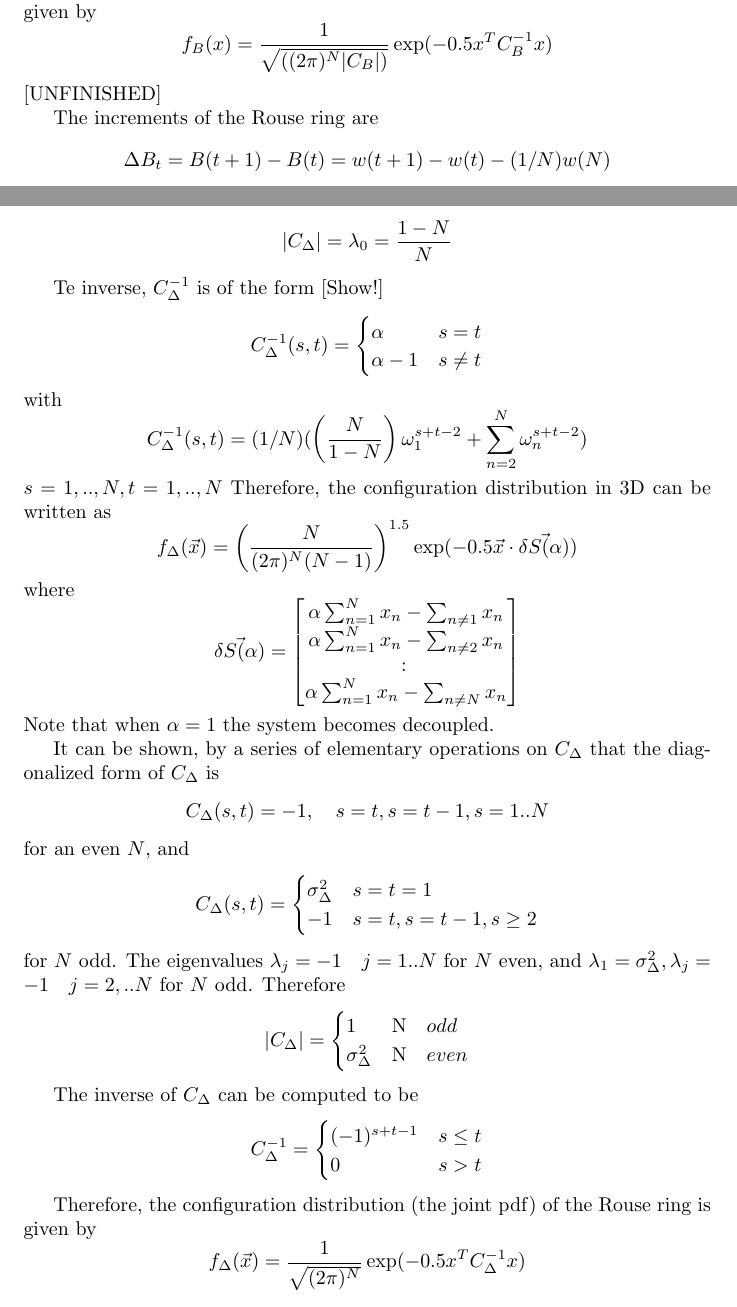
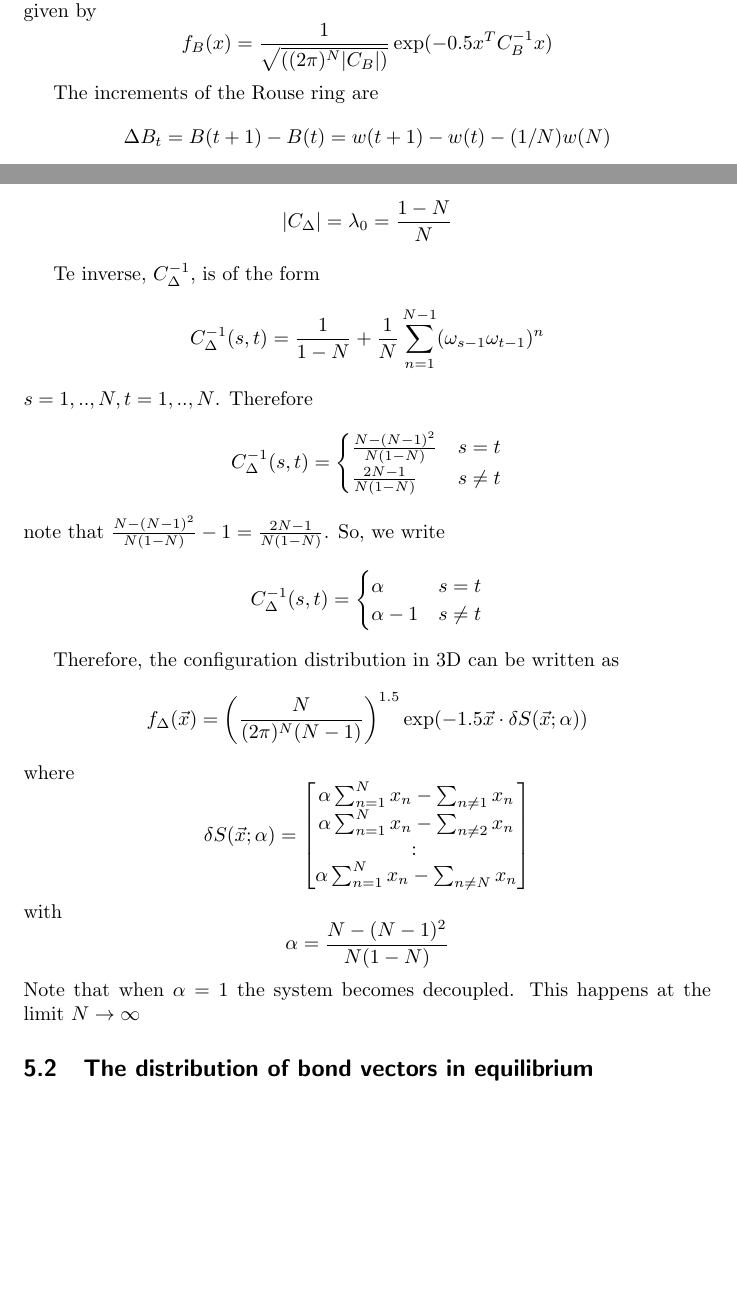
Before and after one commit to ofirENS/GeneralTheory, a LaTeX document (Theory of Polymer Dynamics/Theory Of Polymer Dynamics.tex): two parts of pages 7 and 9 of 14, joined at a grey line, cut so that both start at the same text, the shorter picture padded with empty space. Compiled offline with pdfLaTeX.

Commit message:
finished the configuration distribution of the rouse ring

```diff
--- a/Theory of Polymer Dynamics/Theory Of Polymer Dynamics.tex
+++ b/Theory of Polymer Dynamics/Theory Of Polymer Dynamics.tex
@@ -257,7 +257,6 @@ The Rouse ring is a Gaussian process with a joint probability density function
 \begin{equation*}
 f_B(x)=\frac{1}{\sqrt{((2\pi)^N|C_B|)}}\exp(-0.5x^TC_B^{-1}x)
 \end{equation*}
-[UNFINISHED]
 
 The increments of the Rouse ring are
 \begin{equation*}
@@ -331,27 +330,35 @@ Therefore the determinant
 |C_\Delta|=\lambda_0=\frac{1-N}{N}
 \end{equation*}
 
-Te inverse, $C_\Delta ^{-1}$ is of the form [Show!]
+Te inverse, $C_\Delta ^{-1}$, is of the form
 \begin{equation*}
 C_\Delta^{-1}(s,t)=
+\frac{1}{1-N}+\frac{1}{N}\sum_{n=1}^{N-1}(\omega_{s-1}\omega_{t-1})^n
+\end{equation*}
+$s=1,..,N, t=1,..,N$. Therefore
+\begin{equation*}
+C^{-1}_\Delta(s,t) =
 \begin{cases}
-\alpha & s=t\\
-\alpha-1 & s\neq t
+\frac{N-(N-1)^2}{N(1-N)} & s=t\\
+\frac{2N-1}{N(1-N)}      & s\neq t
 \end{cases}
 \end{equation*}
-with
+note that $\frac{N-(N-1)^2}{N(1-N)}-1 = \frac{2N-1}{N(1-N)} $. So, we write
 \begin{equation*}
-C_\Delta^{-1}(s,t)=(1/N)(
-\left(\frac{N}{1-N}\right)\omega_1^{s+t-2}+\sum_{n=2}^N\omega_n^{s+t-2})
+C^{-1}_\Delta(s,t) =
+\begin{cases}
+\alpha    & s=t\\
+\alpha-1  & s\neq t
+\end{cases}
 \end{equation*}
-$s=1,..,N, t=1,..,N$
+
 Therefore, the configuration distribution in 3D can be written as
 \begin{equation*}
-f_\Delta(\vec{x})=\left(\frac{N}{(2\pi)^N (N-1)} \right)^{1.5}\exp(-0.5\vec{x}\cdot\vec{\delta S(\alpha)})
+f_\Delta(\vec{x})=\left(\frac{N}{(2\pi)^N (N-1)} \right)^{1.5}\exp(-1.5\vec{x}\cdot\delta S(\vec{x} ;\alpha))
 \end{equation*}
 where
 \begin{equation*}
-\vec{\delta S(\alpha)}=\left[
+\delta S(\vec{x};\alpha)=\left[
 \begin{matrix}
 \alpha\sum_{n=1}^N x_n -\sum_{n\neq 1}x_n\\
 \alpha\sum_{n=1}^N x_n -\sum_{n\neq 2}x_n\\
@@ -360,45 +367,14 @@ where
 \end{matrix}
 \right]
 \end{equation*}
-Note that when $\alpha=1$ the system becomes decoupled.
+with
+\begin{equation*}
+\alpha=\frac{N-(N-1)^2}{N(1-N)}
+\end{equation*}
+Note that when $\alpha=1$ the system becomes decoupled. This happens at the limit $N\rightarrow \infty$
 
+\subsection{The distribution of bond vectors in equilibrium}\label{subsection_distributionOfBondAtEquilibrium}
 
-It can be shown, by a series of elementary operations on $C_\Delta$ that the diagonalized form of $C_\Delta$ is
-\begin{equation*}
-C_\Delta(s,t) =
--1, \quad s = t, s=t-1, s=1..N\\
-\end{equation*}
-for an even $N$, and
-\begin{equation*}
-C_\Delta(s,t)=
-\begin{cases}
-\sigma_\Delta^2 & s=t=1\\
--1              & s=t,s=t-1,s\geq 2
-\end{cases}
-\end{equation*}
-for $N$ odd.
-The eigenvalues $\lambda_j=-1\quad j=1..N$ for $N$ even, and $\lambda_1=\sigma_\Delta^2, \lambda_j=-1 \quad j=2,..N$ for $N$ odd.
-Therefore
-\begin{equation*}
-|C_\Delta| =\begin{cases}
-1 & $N$\quad odd\\
-\sigma_\Delta^2 & $N$ \quad even
-\end{cases}
-\end{equation*}
-
-The inverse of $C_\Delta$ can be computed to be
-\begin{equation*}
-C^{-1}_\Delta=
-\begin{cases}
-(-1)^{s+t-1} & s\leq t\\
-0 & s>t
-\end{cases}
-\end{equation*}
-
-Therefore, the configuration distribution (the joint pdf) of the Rouse ring is given by
-\begin{equation*}
-f_\Delta(\vec{x})=\frac{1}{\sqrt{(2\pi)^N}}\exp(-0.5x^T C_\Delta^{-1}x)
-\end{equation*}
 
 \subsection{Eigenvalues of the Rouse Ring}\label{subsection_eigenvaluesOfTheRouseRing}
 Connecting bead 1 and $N$ to form a ring, we now search for the eigenvalues of the new \textit{Rouse ring} matrix, $R$, harboring such a connection. For this end, we have to calculate the determinant of the matrix
```
Also changed, not shown: Theory of Polymer Dynamics/Theory Of Polymer Dynamics.pdf, 4 other files.
